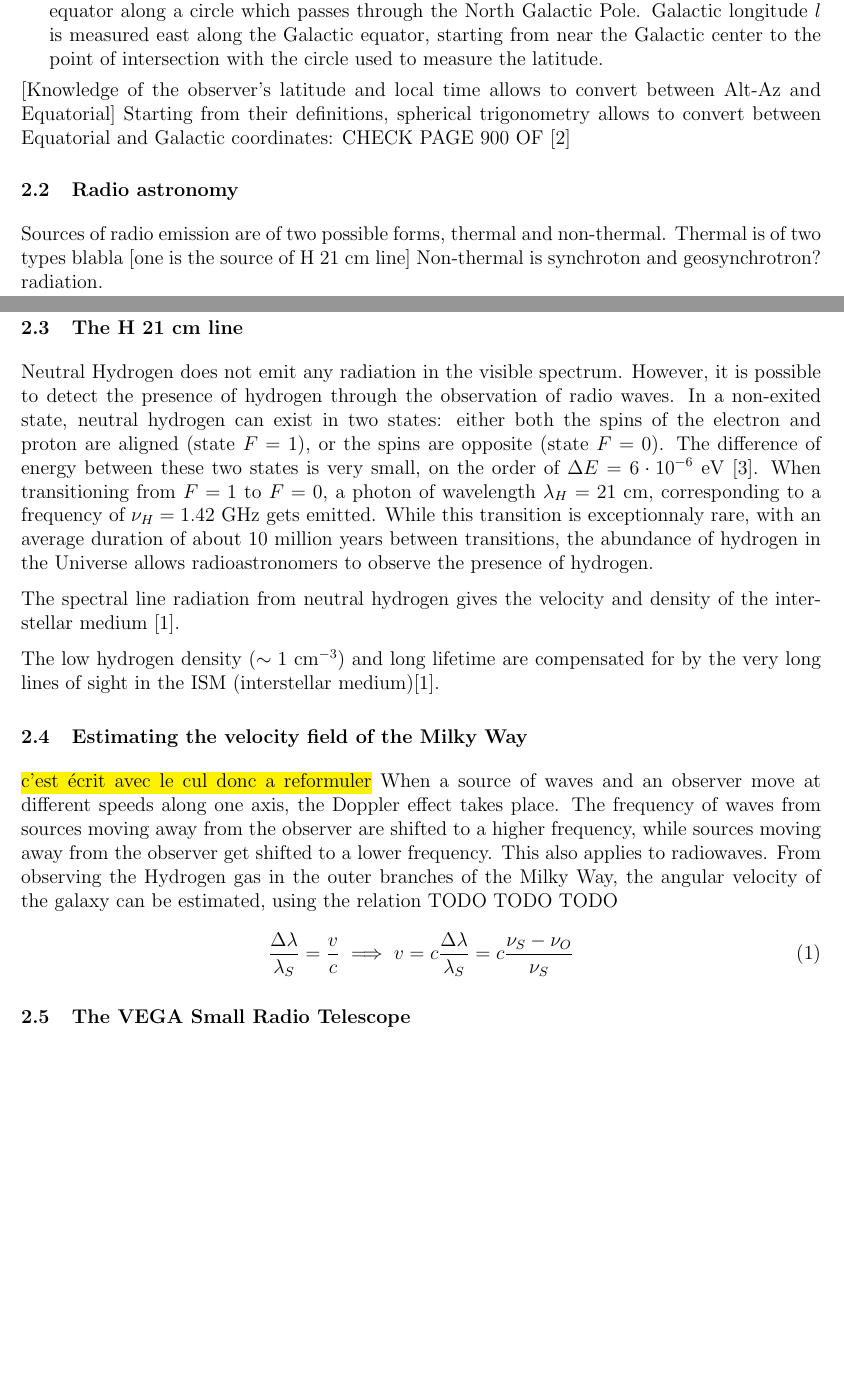
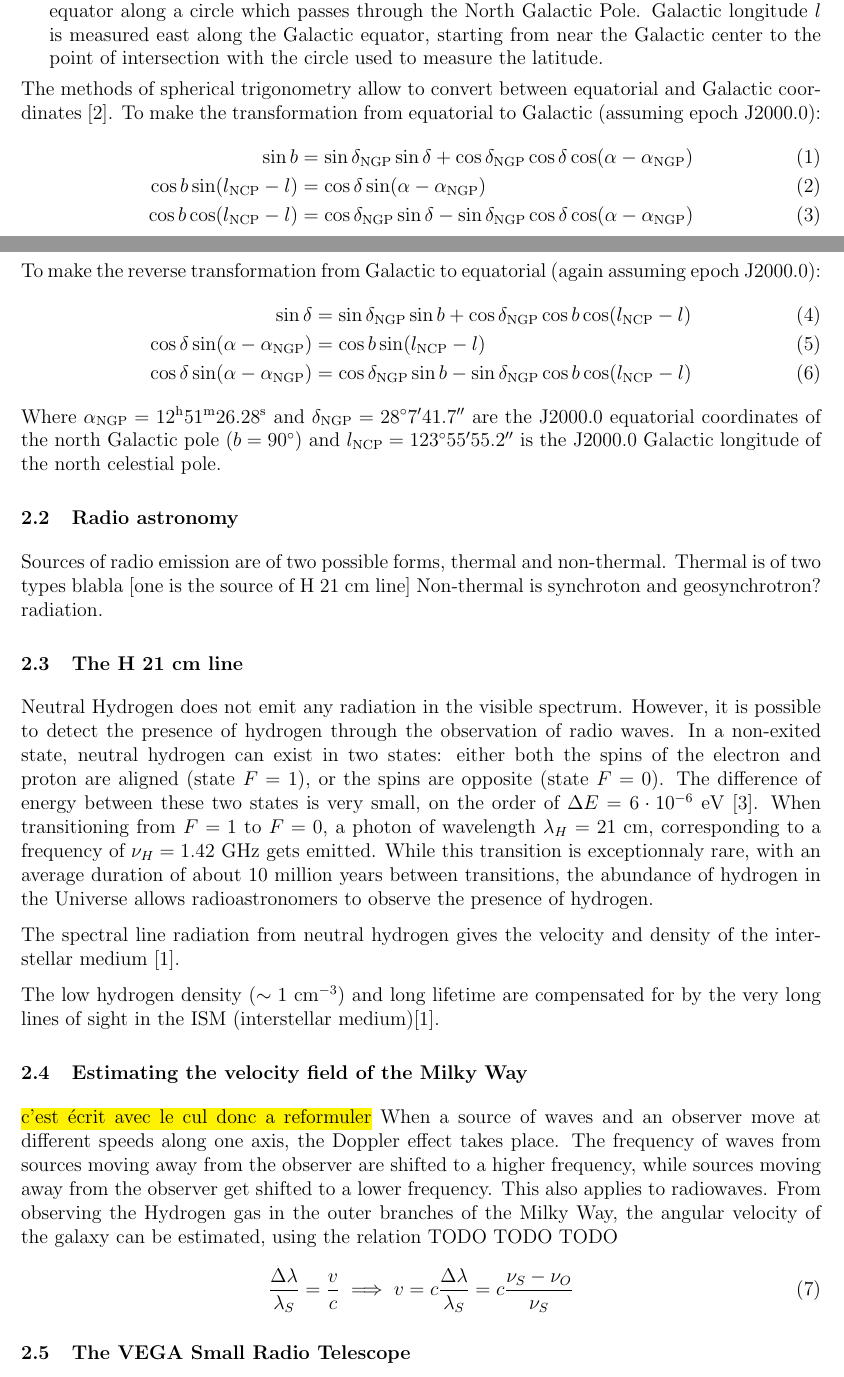
Before and after one commit to TomVdt/TPIII, a LaTeX document (04-radiotelescope/rapport.tex, which reads 04-radiotelescope/config/commands.tex, 04-radiotelescope/sections/1-theory-exp-setup.tex): two parts of pages 1 and 2 of 3 before the commit and two parts of pages 1 and 2 of 4 after it, joined at a grey line, cut so that both start at the same text, the shorter picture padded with empty space. Compiled offline with pdfLaTeX.

Commit message:
coordinate conversions et un peu de SRT

```diff
--- a/04-radiotelescope/config/commands.tex
+++ b/04-radiotelescope/config/commands.tex
@@ -36,13 +36,13 @@
 \let\temptwo\enditemize
 \renewenvironment{itemize}{\tempone\addtolength{\itemsep}{-0.4\baselineskip}}{\temptwo}
 % format autoref
-\renewcommand{\figureautorefname}{Fig.}
-\renewcommand{\tableautorefname}{Tab.}
+\renewcommand{\figureautorefname}{Fig.\hspace*{-1pt}}
+\renewcommand{\tableautorefname}{Tab.\hspace*{-1pt}}
 \renewcommand{\sectionautorefname}{Section}
 \renewcommand{\subsectionautorefname}{Section}
 % format autoref equations
 \def\equationautorefname~#1\null{%
-  Eq.~(#1)\null
+  Eq.~\hspace*{-1pt}(#1)\null
 }
 
 % Math macros
@@ -50,3 +50,8 @@
 \newcommand{\dd}[0]{\ensuremath{\textrm{d}}}
 \newcommand{\deriv}[2]{\ensuremath{\frac{\mathrm{d}#1}{\mathrm{d}#2}}}
 \newcommand{\dderiv}[2]{\ensuremath{\frac{\mathrm{d}^2#1}{\mathrm{d}#2^2}}}
+
+% Physics macros
+\newcommand{\alphaNGP}{\alpha_{\text{NGP}}}
+\newcommand{\deltaNGP}{\delta_{\text{NGP}}}
+\newcommand{\lNCP}{l_{\text{NCP}}}
--- a/04-radiotelescope/sections/1-theory-exp-setup.tex
+++ b/04-radiotelescope/sections/1-theory-exp-setup.tex
@@ -6,8 +6,19 @@ When operating a radio telescope, three main coordinate systems are used to loca
     \item The \textbf{Right Ascension-Declination} (Ra-Dec) coordinate system, also called \textbf{Equatorial}, is based on the latitude-longitude system of Earth, thus removing the dependency on the position of the observer, but does not participate in the planet's rotation. Declination $\delta$ is the equivalent of latitude and measured in degrees north or south of the celestial equator. Right ascension $\alpha$ is analogous to longitude and is measured eastward along the celestial equator from the vernal equinox, i.e. the position of the Sun at Spring equinox, to the object's hour circle, i.e. the circle passing throught the object and the north celestial pole.
     \item The \textbf{Galactic} coordinate system is often used when studying the structure and kinematics of the Milky Way, exploiting the natural symmetry introduced by the existance of the Galactic disk. The intersection of the midplane of the Galaxy with the celestial sphere defines the Galactic equator. Galactic latitude $b$ is measured north or south of the Galactic equator along a circle which passes through the North Galactic Pole. Galactic longitude $l$ is measured east along the Galactic equator, starting from near the Galactic center to the point of intersection with the circle used to measure the latitude.
 \end{itemize}
-[Knowledge of the observer's latitude and local time allows to convert between Alt-Az and Equatorial]
-Starting from their definitions, spherical trigonometry allows to convert between Equatorial and Galactic coordinates: CHECK PAGE 900 OF \Cite{carroll_introduction_2007}
+The methods of spherical trigonometry allow to convert between equatorial and Galactic coordinates \Cite{carroll_introduction_2007}. To make the transformation from equatorial to Galactic (assuming epoch J2000.0):
+\begin{align}
+    \sin b &= \sin \deltaNGP \sin \delta + \cos \deltaNGP \cos \delta \cos (\alpha - \alphaNGP) \\
+    \cos b \sin(\lNCP - l) &= \cos \delta \sin(\alpha - \alphaNGP) \\
+    \cos b \cos (\lNCP - l) &= \cos \deltaNGP \sin \delta - \sin \deltaNGP \cos \delta \cos(\alpha - \alphaNGP)
+\end{align}
+To make the reverse transformation from Galactic to equatorial (again assuming epoch J2000.0):
+\begin{align}
+    \sin \delta &= \sin \deltaNGP \sin b + \cos \deltaNGP \cos b \cos (\lNCP - l) \\
+    \cos \delta \sin(\alpha - \alphaNGP) &= \cos b \sin(\lNCP - l) \\
+    \cos \delta \sin(\alpha - \alphaNGP) &= \cos \deltaNGP \sin b - \sin \deltaNGP \cos b \cos (\lNCP - l)
+\end{align}
+Where $\alphaNGP = 12^{\text{h}} 51^{\text{m}} 26.28^{\text{s}}$ and $\deltaNGP = 28^{\circ}7' 41.7''$ are the J2000.0 equatorial coordinates of the north Galactic pole ($b = 90^{\circ}$) and $\lNCP = 123^{\circ} 55' 55.2''$ is the J2000.0 Galactic longitude of the north celestial pole.
 
 \subsection{Radio astronomy }
 Sources of radio emission are of two possible forms, thermal and non-thermal.
```
Also changed, not shown: 04-radiotelescope/bibliography/bibliography.bib (+2 -0 lines), 04-radiotelescope/sections/1-theory-exp-setup.tex (15 more changed lines).
